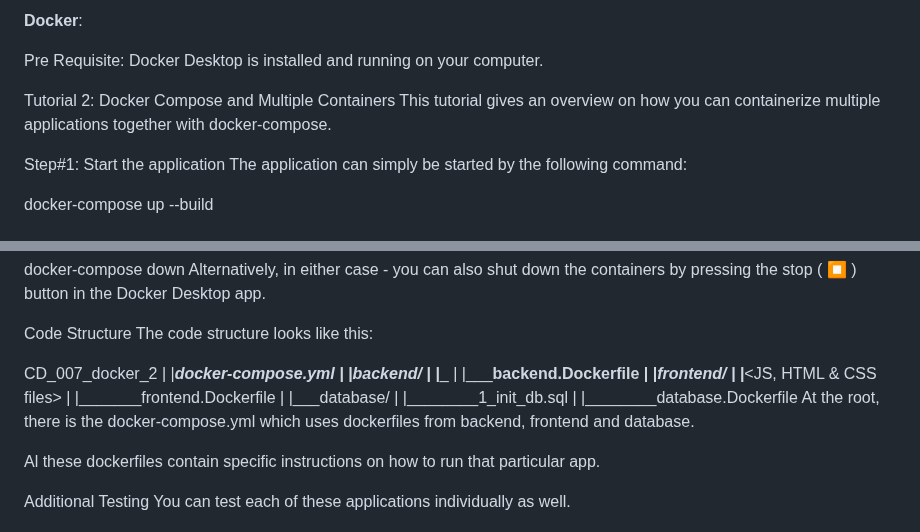
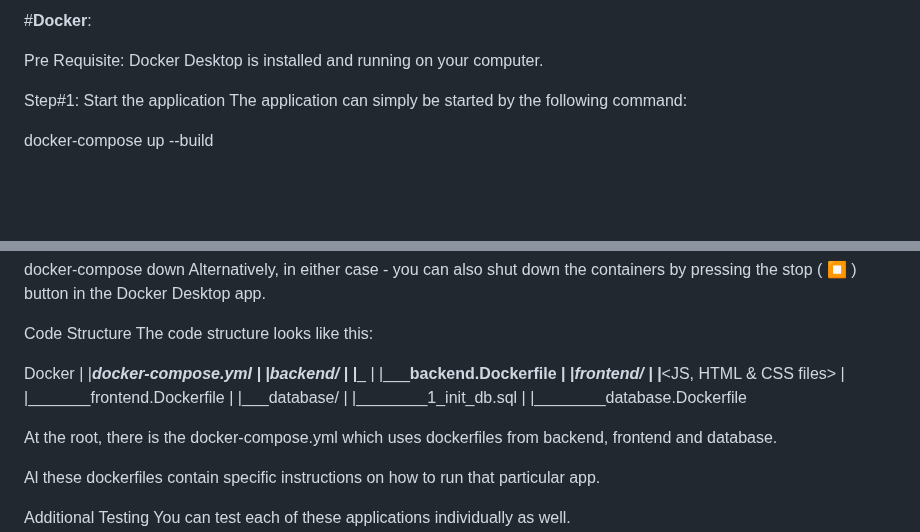
Before and after one commit to SUNKUSHANMUKH/Docker-Fullstack, a Markdown page: README.md, 2 parts joined by grey strips. GitHub-like rendering; blank space fills up the shorter version.

```diff
--- a/README.md
+++ b/README.md
@@ -1,10 +1,7 @@
-**Docker**:
+#**Docker**:
 
 Pre Requisite:
 Docker Desktop is installed and running on your computer.
-
-Tutorial 2: Docker Compose and Multiple Containers
-This tutorial gives an overview on how you can containerize multiple applications together with docker-compose.
 
 Step#1: Start the application
 The application can simply be started by the following command:
@@ -42,7 +39,7 @@ Alternatively, in either case - you can also shut down the containers by pressin
 Code Structure
 The code structure looks like this:
 
-CD_007_docker_2
+Docker
 |
 |___docker-compose.yml
 |
@@ -57,6 +54,7 @@ CD_007_docker_2
 |___database/
 |   |________1_init_db.sql
 |   |________database.Dockerfile
+
 At the root, there is the docker-compose.yml which uses dockerfiles from backend, frontend and database.
 
 Al these dockerfiles contain specific instructions on how to run that particular app.
```
